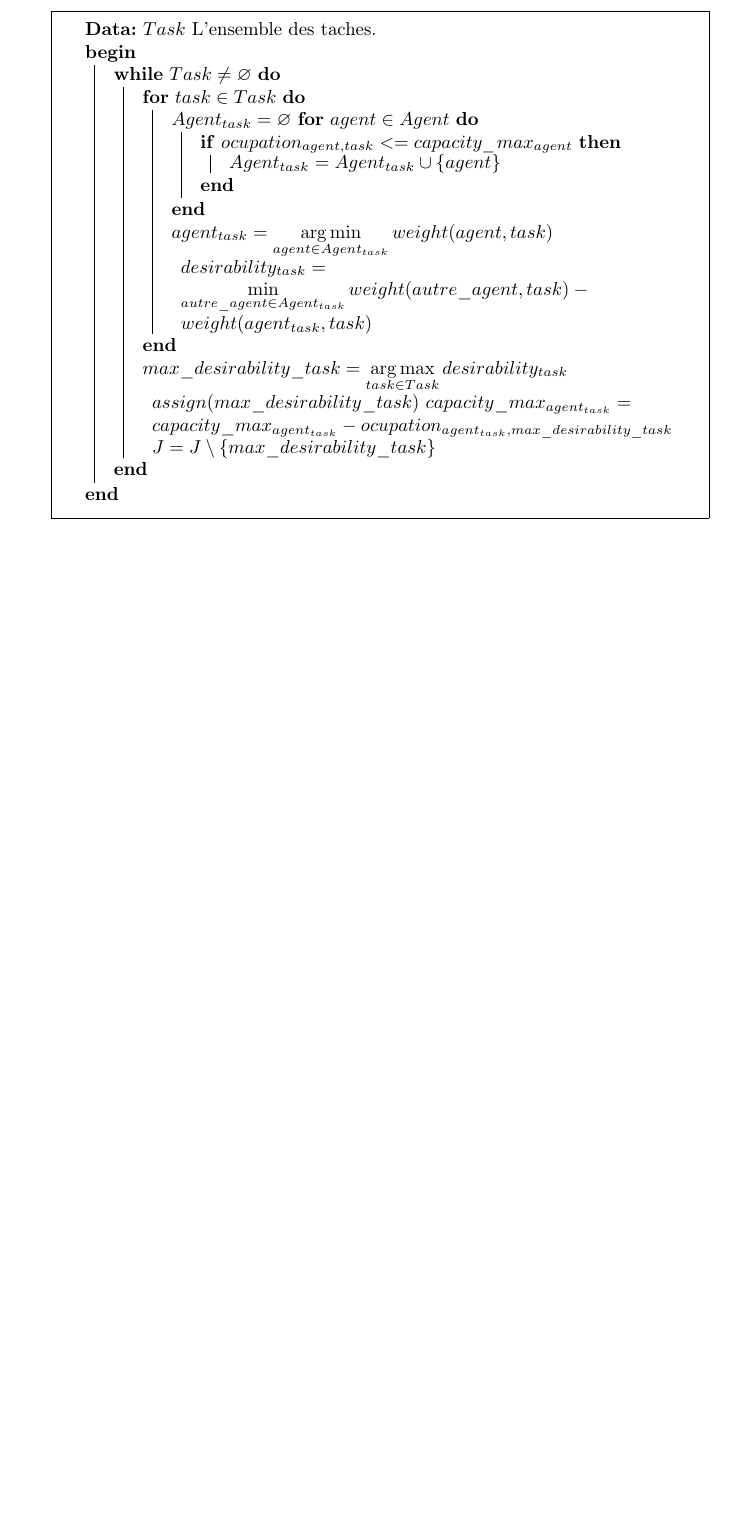
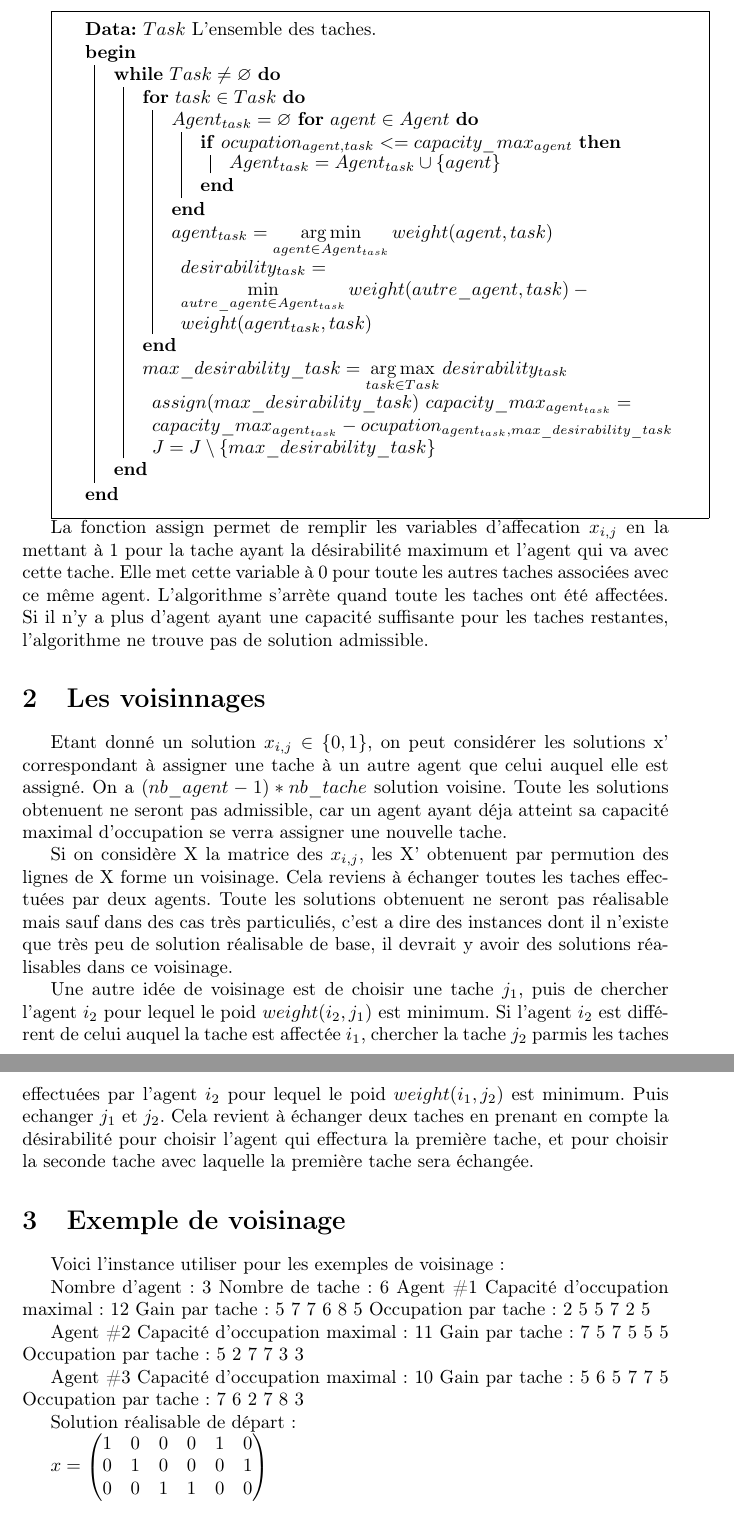
Before and after one commit to Tialys/simulated-annealing-gap, a LaTeX document (Meta-Heuristique.tex): part of page 2 of 2 before the commit and two parts of pages 2 and 3 of 3 after it, the two joined at a grey line, cut so that both start at the same text, the shorter picture padded with empty space. Compiled offline with pdfLaTeX.

Commit message:
voisinnage

```diff
--- a/Meta-Heuristique.tex
+++ b/Meta-Heuristique.tex
@@ -72,13 +72,55 @@ Seul les agents pour lesquelles rajouter la tache ne fait pas dépasser leur cap
 }
 
 
+\end{algorithm}}
+
+
+La fonction assign permet de remplir les variables d'affecation $x_{i,j}$ en la mettant à 1 pour la tache ayant la désirabilité maximum et l'agent qui va avec cette tache. Elle met cette variable à 0 pour toute les autres taches associées avec ce même agent.
+L'algorithme s'arrète quand toute les taches ont été affectées. Si il n'y a plus d'agent ayant une capacité suffisante pour les taches restantes, l'algorithme ne trouve pas de solution admissible.
+
+\section{Les voisinnages}
+
+Etant donné un solution $x_{i,j}\in\left\{0,1\right\}$, on peut considérer les solutions x' correspondant à assigner une tache à un autre agent que celui auquel elle est assigné. On a $(nb\_agent-1)*nb\_tache$ solution voisine. Toute les solutions obtenuent ne seront pas admissible, car un agent ayant déja atteint sa capacité maximal d'occupation se verra assigner une nouvelle tache.
 
 
 
-
-\end{algorithm}}
+Si on considère X la matrice des $x_{i,j}$, les X' obtenuent par permution des lignes de X forme un voisinage. Cela reviens à échanger toutes les taches effectuées par deux agents. Toute les solutions obtenuent ne seront pas réalisable mais sauf dans des cas très particuliés, c'est a dire des instances dont il n'existe que très peu de solution réalisable de base, il devrait y avoir des solutions réalisables dans ce voisinage.
 
 
 
+Une autre idée de voisinage est de choisir une tache $j_{1}$, puis de chercher l'agent $i_{2}$ pour lequel le poid $weight(i_{2},j_{1})$ est minimum. Si l'agent $i_{2}$ est différent de celui auquel la tache est affectée $i_{1}$, chercher la tache $j_{2}$ parmis les taches effectuées par l'agent $i_{2}$ pour lequel le poid $weight(i_{1},j_{2})$ est minimum. Puis echanger $j_{1}$ et $j_{2}$.
+Cela revient à échanger deux taches en prenant en compte la désirabilité pour choisir l'agent qui effectura la première tache, et pour choisir la seconde tache avec laquelle la première tache sera échangée.
+
+
+
+\section{Exemple de voisinage}
+
+Voici l'instance utiliser pour les exemples de voisinage :
+
+Nombre d'agent : 3
+Nombre de tache : 6
+Agent \#1
+Capacité d'occupation maximal : 12
+Gain par tache : 		5	7	7	6	8	5
+Occupation par tache :	2	5	5	7	2	5
+
+Agent \#2
+Capacité d'occupation maximal : 11
+Gain par tache : 		7	5	7	5	5	5
+Occupation par tache :	5	2	7	7	3	3
+
+Agent \#3
+Capacité d'occupation maximal : 10
+Gain par tache : 		5	6	5	7	7	5
+Occupation par tache :	7	6	2	7	8	3
+
+Solution réalisable de départ :
+
+$x = \begin{pmatrix}
+ 1&0&0&0&1&0 \\
+ 0&1&0&0&0&1 \\
+ 0&0&1&1&0&0 \\
+\end{pmatrix}$
+
 
 \end{document}
```
Also changed, not shown: Meta-Heuristique.pdf.
